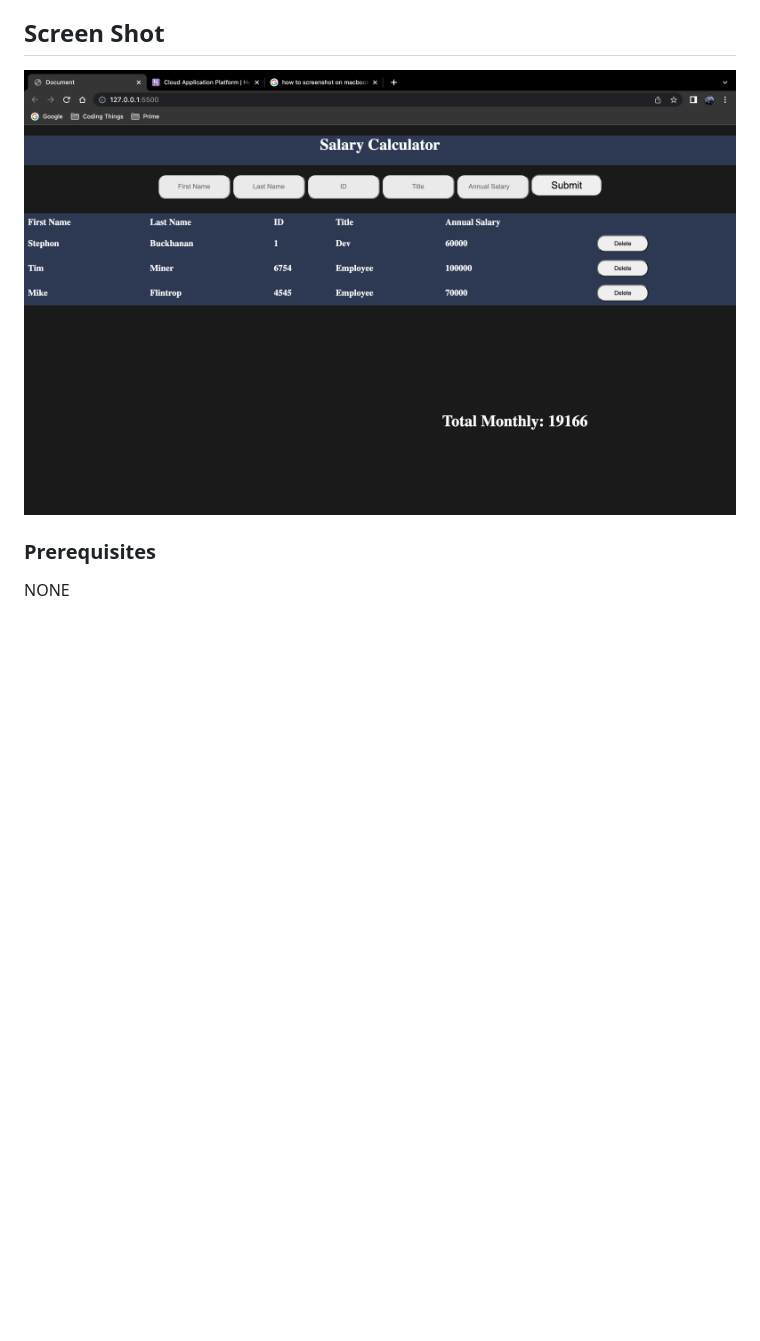
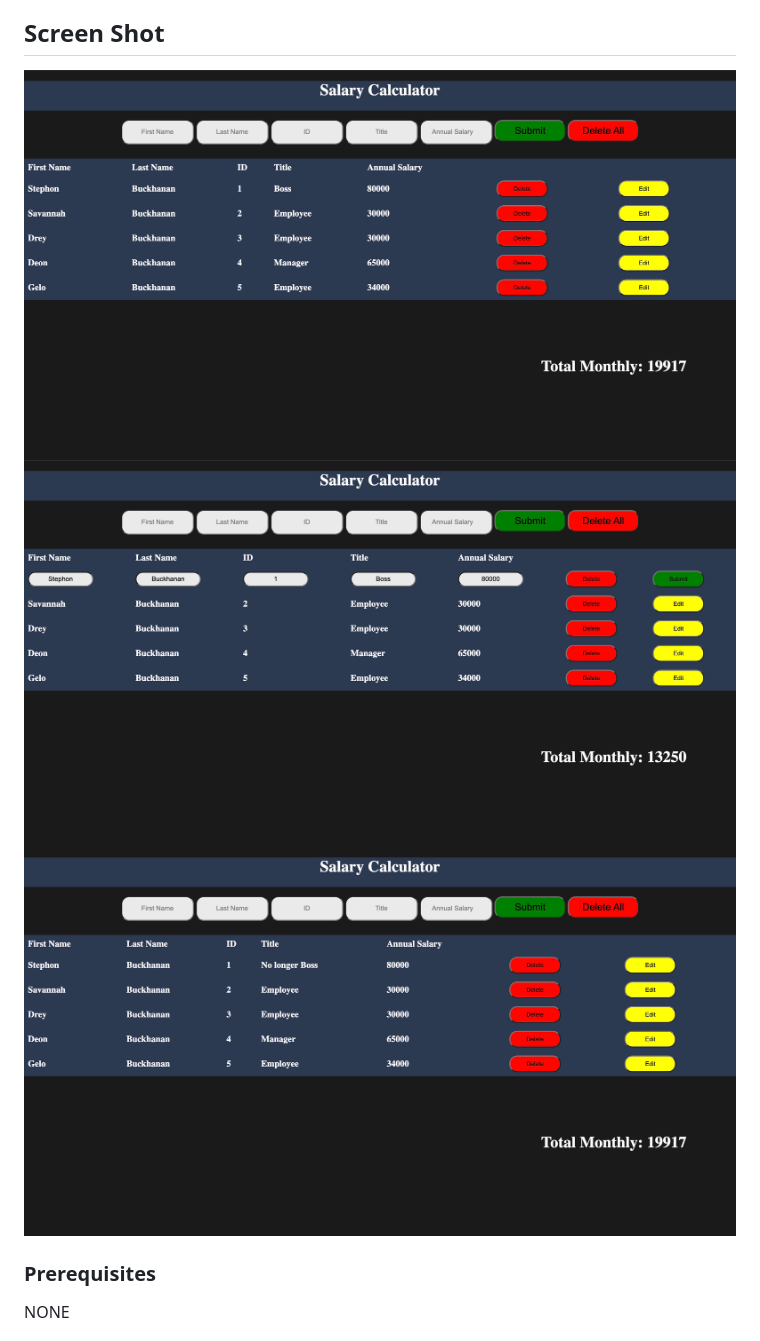
Before and after one commit to sbuckhanan/weekend-jquery-salary-calculator, a Markdown page: README.md, the part around the change. Drawn GitHub-style; pictures changed too: screenshot1.jpeg (added), screenshot1.png (deleted), screenshot2.jpeg (added); blank space fills up the shorter version.

```diff
--- a/README.md
+++ b/README.md
@@ -10,7 +10,7 @@ With this application you are able to calculate monthly business costs based on
 
 ## Screen Shot
 
-![image info](screenshot1.png)
+![image info](screenshot2.jpeg) ![image info](screenshot1.jpeg) ![image info](screenshot3.jpeg)
 
 ### Prerequisites
 
```
